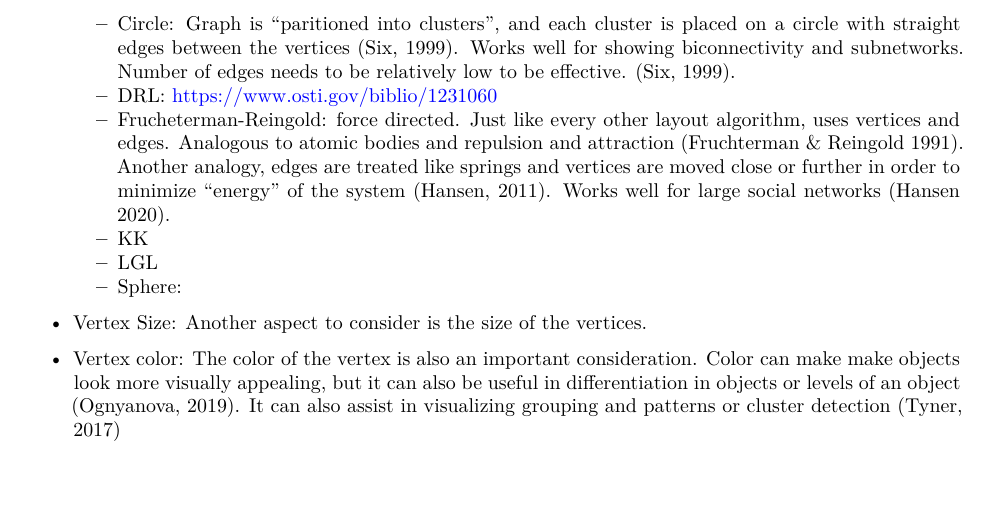
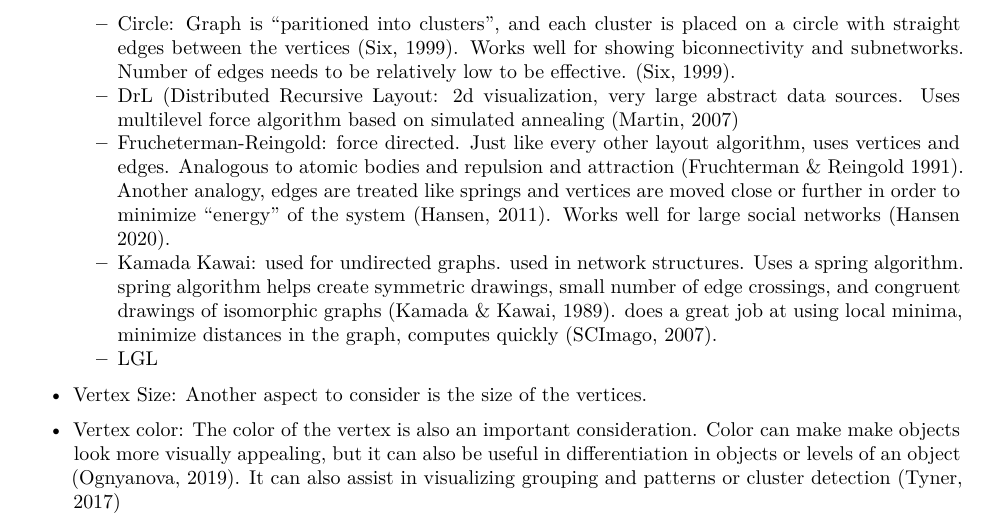
Before and after one commit to UofUEpiBio/netplot-connections, a Quarto document (example.qmd): part of page 1 of 8 before the commit and part of page 1 of 9 after it, cut so that both start at the same text, the shorter picture padded with empty space. Rendered offline with R 4.5, knitr and Pandoc in place of Quarto, then LaTeX, with nearby package versions; some code elsewhere in the file could not run offline.

Commit message:
updates to example file

```diff
--- a/example.qmd
+++ b/example.qmd
@@ -56,11 +56,10 @@ Background, what's out there (visualization tools,) why this is useful (because
 
 - Layouts:
   - Circle: Graph is "paritioned into clusters", and each cluster is placed on a circle with straight edges between the vertices (Six, 1999). Works well for showing biconnectivity and subnetworks. Number of edges needs to be relatively low to be effective. (Six, 1999).
-  - DRL: https://www.osti.gov/biblio/1231060
+  - DrL (Distributed Recursive Layout: 2d visualization, very large abstract data sources. Uses multilevel force algorithm based on simulated annealing (Martin, 2007)
   - Frucheterman-Reingold: force directed. Just like every other layout algorithm, uses vertices and edges. Analogous to atomic bodies and repulsion and attraction (Fruchterman & Reingold 1991). Another analogy, edges are treated like springs and vertices are moved close or further in order to minimize "energy" of the system (Hansen, 2011). Works well for large social networks (Hansen 2020).
-  - KK
+  - Kamada Kawai: used for undirected graphs. used in network structures. Uses a spring algorithm. spring algorithm helps create symmetric drawings, small number of edge crossings, and congruent drawings of isomorphic graphs (Kamada & Kawai, 1989). does a great job at using local minima, minimize distances in the graph, computes quickly (SCImago, 2007).
   - LGL
-  - Sphere:
 
 
 - Vertex Size:
```
